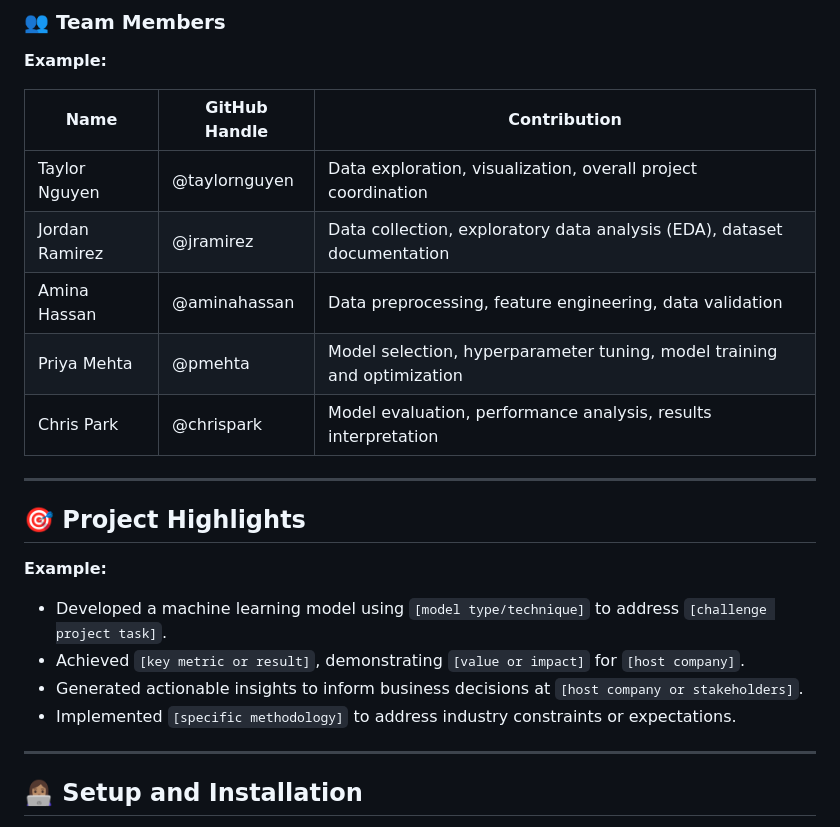
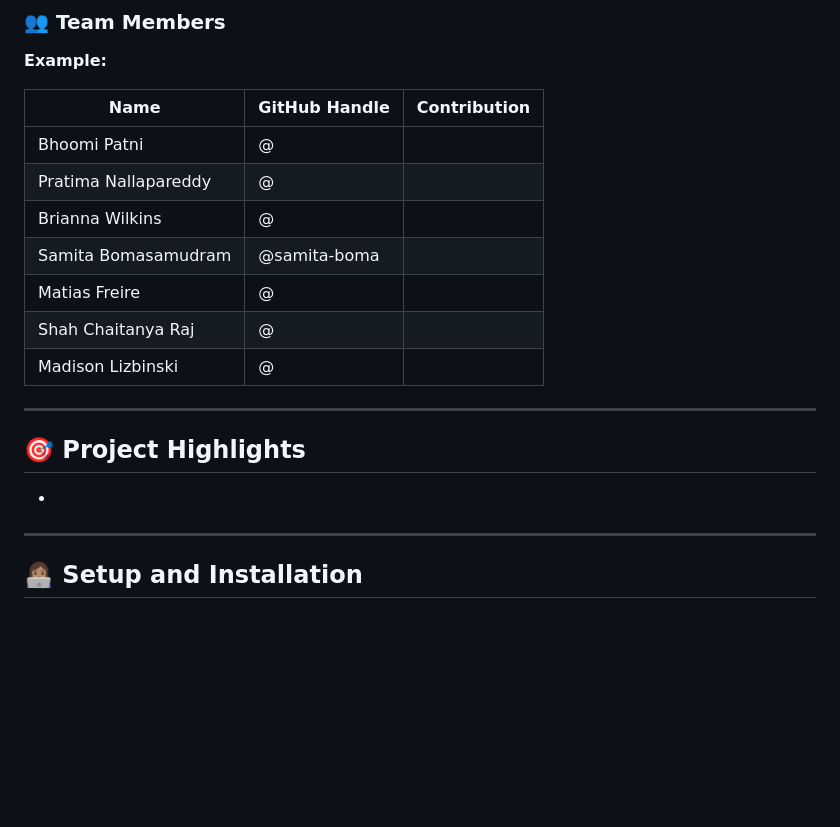
Before and after one commit to Break-Through-Tech/KPMG-1D-ai-research-intelligence-agent-for-business-insight-translation, a Markdown page: README.md, the part around the change. GitHub-like rendering; blank space fills up the shorter version.

Commit message:
Revise team members list in README

```diff
--- a/README.md
+++ b/README.md
@@ -5,24 +5,21 @@
 
 **Example:**
 
-| Name             | GitHub Handle | Contribution                                                             |
-|------------------|---------------|--------------------------------------------------------------------------|
-| Taylor Nguyen    | @taylornguyen | Data exploration, visualization, overall project coordination            |
-| Jordan Ramirez   | @jramirez     | Data collection, exploratory data analysis (EDA), dataset documentation  |
-| Amina Hassan     | @aminahassan  | Data preprocessing, feature engineering, data validation                 |
-| Priya Mehta      | @pmehta       | Model selection, hyperparameter tuning, model training and optimization  |
-| Chris Park       | @chrispark    | Model evaluation, performance analysis, results interpretation           |
+| Name                   | GitHub Handle | Contribution                                                             |
+|------------------------|---------------|--------------------------------------------------------------------------|
+| Bhoomi Patni           | @             |                                                                          |
+| Pratima Nallapareddy   | @             |                                                                          |
+| Brianna Wilkins        | @             |                                                                          |
+| Samita Bomasamudram    | @samita-boma  |                                                                          |
+| Matias Freire          | @             |                                                                          |
+| Shah Chaitanya Raj     | @             |                                                                          |
+| Madison Lizbinski      | @             |                                                                          |
 
 ---
 
 ## 🎯 **Project Highlights**
 
-**Example:**
-
-- Developed a machine learning model using `[model type/technique]` to address `[challenge project task]`.
-- Achieved `[key metric or result]`, demonstrating `[value or impact]` for `[host company]`.
-- Generated actionable insights to inform business decisions at `[host company or stakeholders]`.
-- Implemented `[specific methodology]` to address industry constraints or expectations.
+-
 
 ---
 
```
